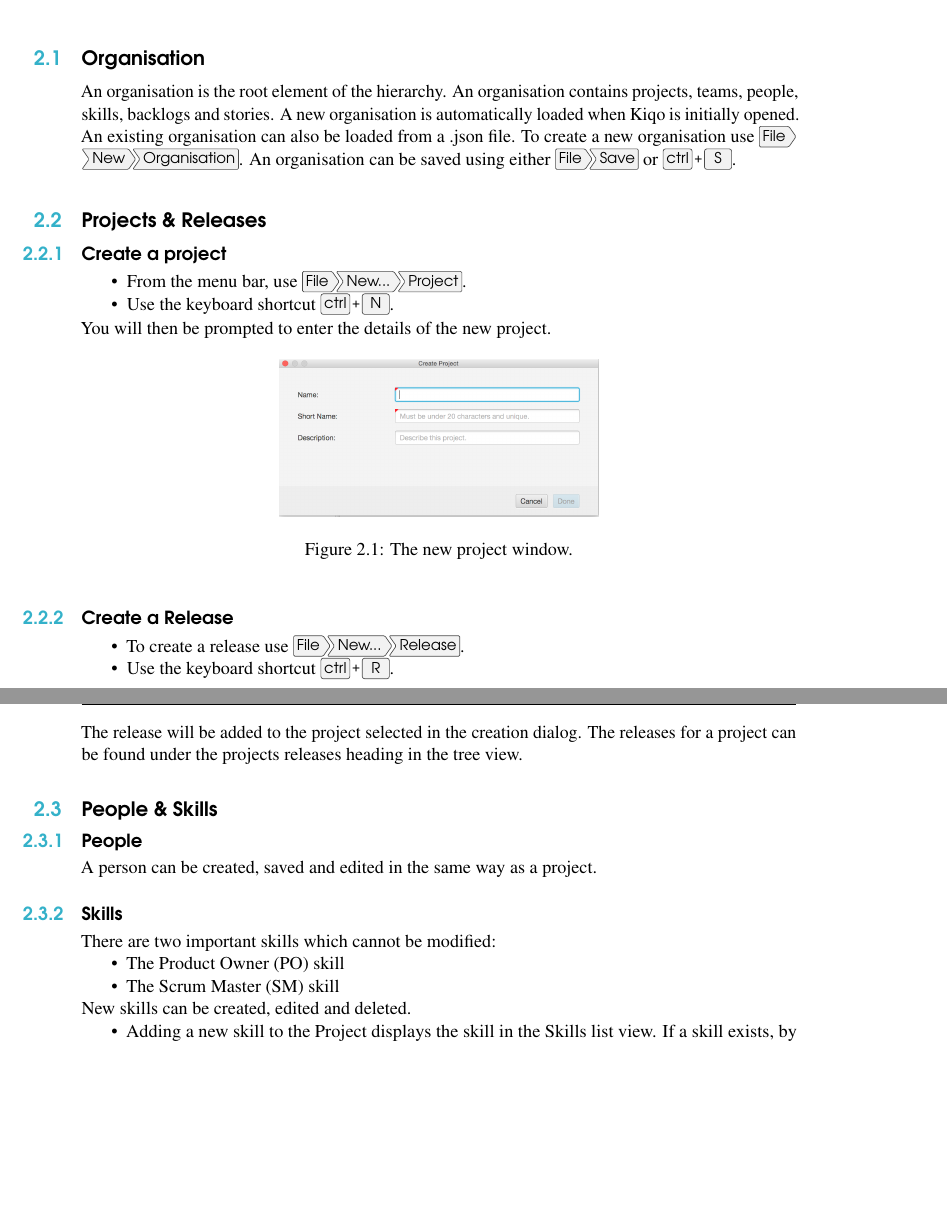
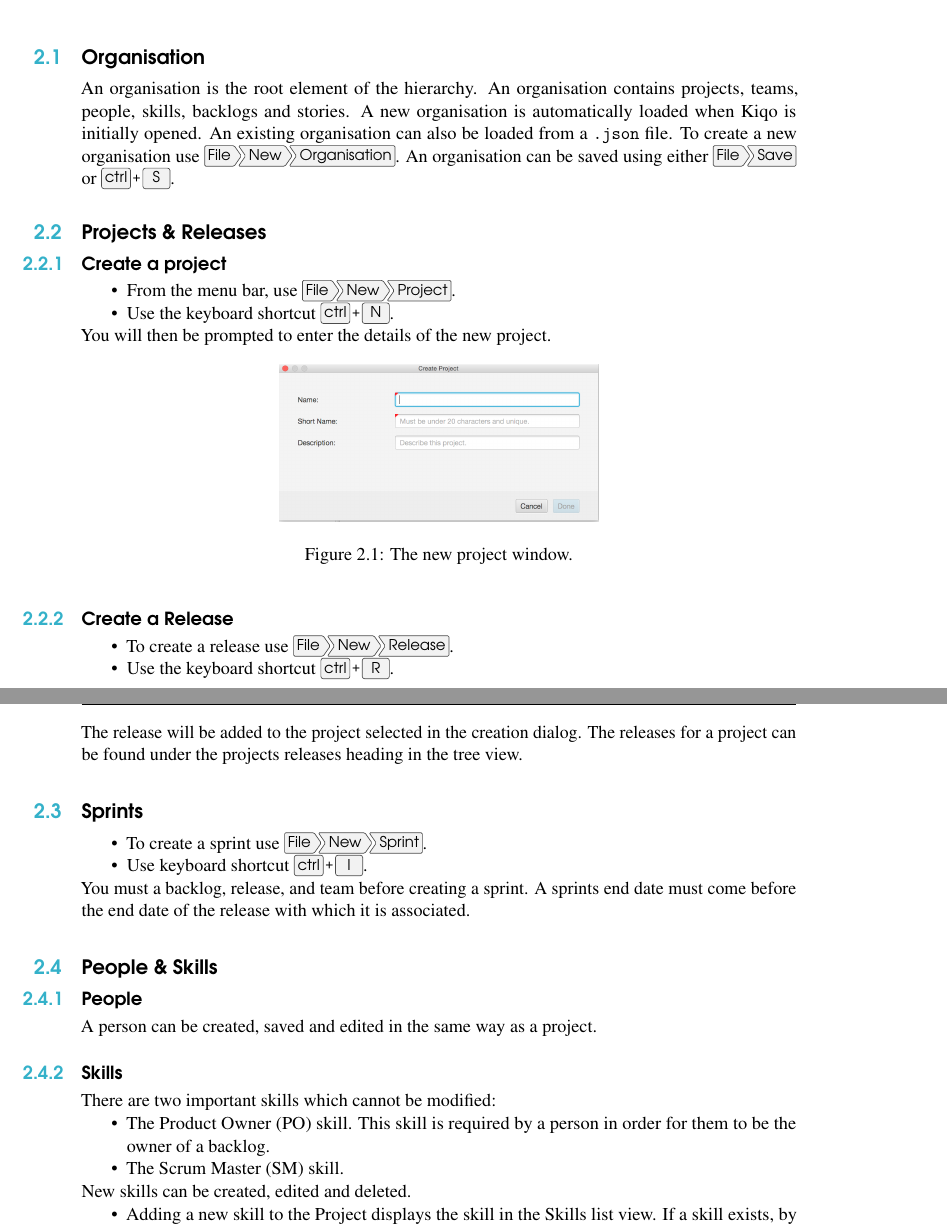
Before and after one commit to ThirstyGoat/Kiqo, a LaTeX book (src/site/tex/user_guide.tex): two parts of pages 7 and 8 of 16, joined at a grey line, cut so that both start at the same text, the shorter picture padded with empty space. Compiled offline with pdfLaTeX.

Commit message:
UserGuide: Add sprints and general tidy up.
Updated userguide to include information about sprints.
Also tidied up several small things.

story:208

```diff
--- a/src/site/tex/user_guide.tex
+++ b/src/site/tex/user_guide.tex
@@ -124,13 +125,13 @@ There are three ways of changing the view to show relevant information.
 \section{Organisation}
 An organisation is the root element of the hierarchy. An organisation contains projects, teams, people, skills, backlogs and stories.
 A new organisation is automatically loaded when Kiqo is initially opened. An existing organisation can also be loaded
-from a .json file. To create a new organisation use \menu{File > New > Organisation}. An organisation can be saved using
+from a {\tt .json} file. To create a new organisation use \menu{File > New > Organisation}. An organisation can be saved using
 either \menu{File > Save} or \keys{ctrl + S}.
 
 \section{Projects \& Releases}
 \subsection{Create a project}
     \begin{itemize}
-        \item From the menu bar, use \menu{File > New... > Project}.
+        \item From the menu bar, use \menu{File > New > Project}.
         \item Use the keyboard shortcut \keys{\ctrl + N}.
     \end{itemize}
     You will then be prompted to enter the details of the new project.
@@ -143,11 +144,19 @@ either \menu{File > Save} or \keys{ctrl + S}.
 
 \subsection{Create a Release}
     \begin{itemize}
-        \item To create a release use \menu{File > New... > Release}.
+        \item To create a release use \menu{File > New > Release}.
         \item Use the keyboard shortcut \keys{\ctrl + R}.
     \end{itemize}
     The release will be added to the project selected in the creation dialog.
     The releases for a project can be found under the projects releases heading in the tree view.
+
+\section{Sprints}
+  \begin{itemize}
+    \item To create a sprint use \menu{File > New > Sprint}.
+    \item Use keyboard shortcut \keys{\ctrl + I}.
+  \end{itemize}
+  You must a backlog, release, and team before creating a sprint.
+  A sprints end date must come before the end date of the release with which it is associated.
 
 \section{People \& Skills}
 \subsection{People}
@@ -155,8 +164,9 @@ A person can be created, saved and edited in the same way as a project.
 \subsection{Skills}
 There are two important skills which cannot be modified:
 \begin{itemize}
-  \item The Product Owner (PO) skill
-  \item The Scrum Master (SM) skill
+  \item The Product Owner (PO) skill.
+    This skill is required by a person in order for them to be the owner of a backlog.
+  \item The Scrum Master (SM) skill.
 \end{itemize}
 New skills can be created, edited and deleted.
 \begin{itemize}
```
Also changed, not shown: src/site/tex/user_guide.tex (3 more changed lines).
